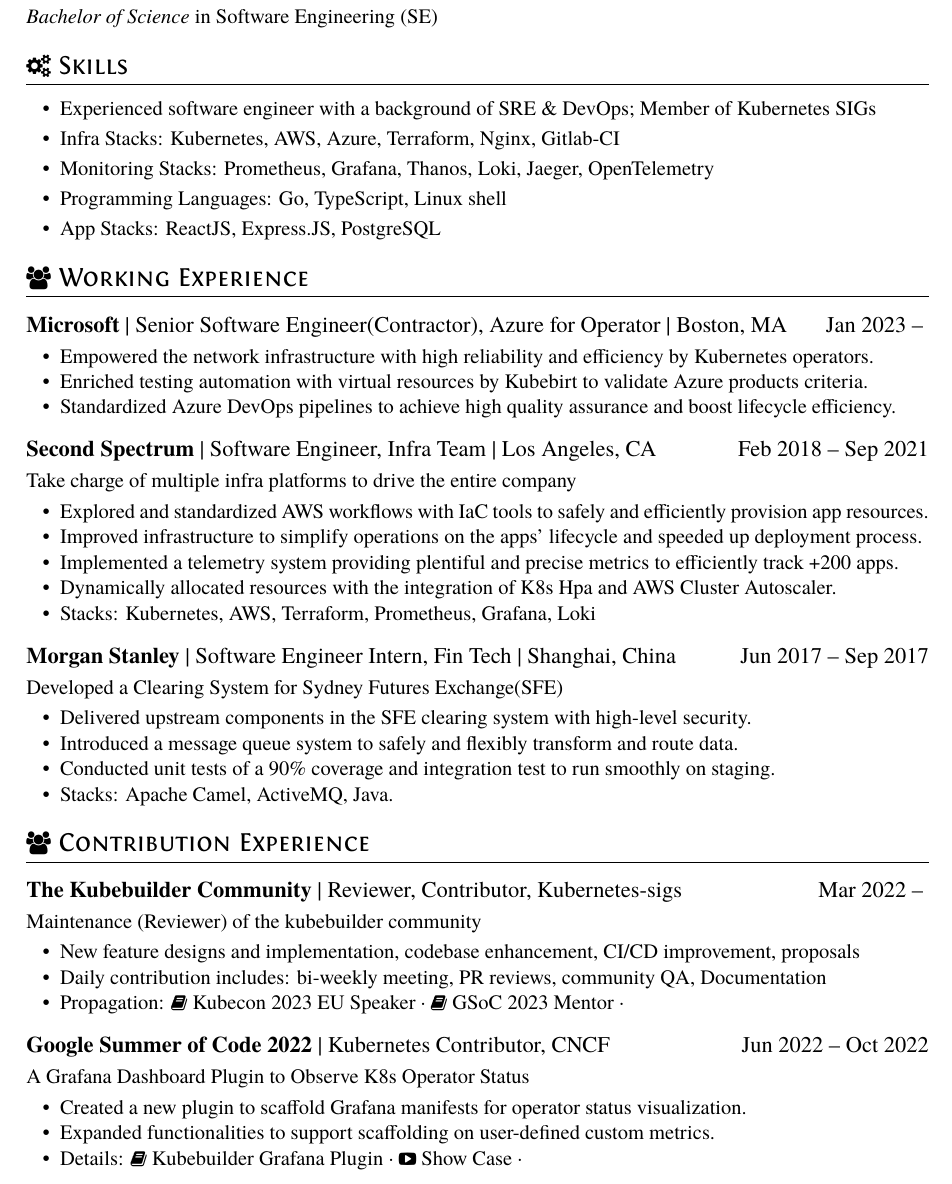
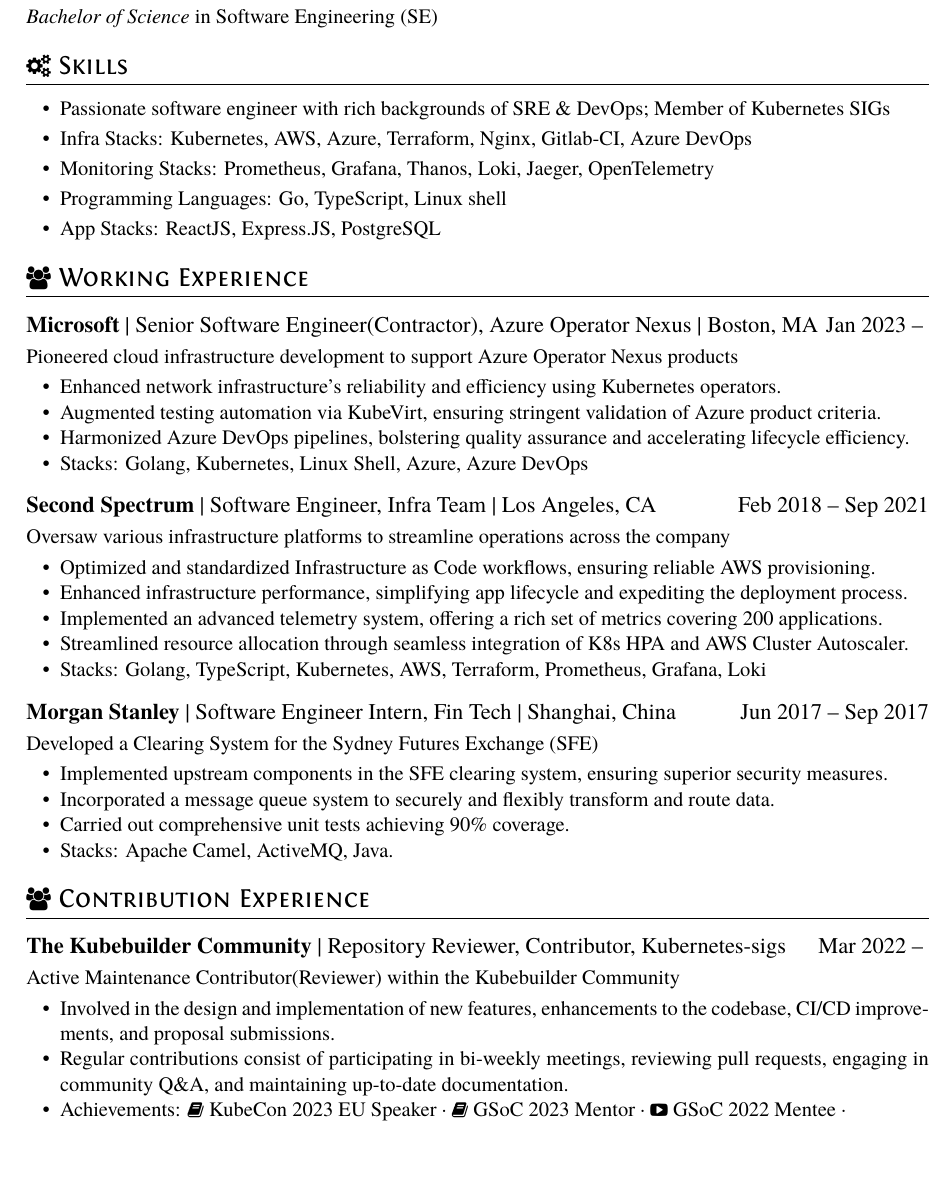
Before and after one commit to Kavinjsir/Kavinjsir, a LaTeX CV (cv/resume.tex): part of the page, cut so that both start at the same text. Compiled offline with XeLaTeX.

Commit message:
this is me

```diff
--- a/cv/resume.tex
+++ b/cv/resume.tex
@@ -21,20 +21,26 @@
 
 \section{\faCogs\ Skills}
 \begin{itemize}[parsep=0.5ex]
-  \item Experienced software engineer with a background of SRE \& DevOps; Member of Kubernetes SIGs
-  \item Infra Stacks: Kubernetes, AWS, Azure, Terraform, Nginx, Gitlab-CI
+  \item Passionate software engineer with rich backgrounds of SRE \& DevOps; Member of Kubernetes SIGs
+  \item Infra Stacks: Kubernetes, AWS, Azure, Terraform, Nginx, Gitlab-CI, Azure DevOps
   \item Monitoring Stacks: Prometheus, Grafana, Thanos, Loki, Jaeger, OpenTelemetry
   \item Programming Languages: Go, TypeScript, Linux shell
   \item App Stacks: ReactJS, Express.JS, PostgreSQL
 \end{itemize}
 
 \section{\faUsers\ Working Experience}
-\datedsubsection{\textbf{Microsoft} | Senior Software Engineer(Contractor), Azure for Operator | Boston, MA}{Jan 2023 -- }
+\datedsubsection{\textbf{Microsoft} | Senior Software Engineer(Contractor), Azure Operator Nexus | Boston, MA}{Jan 2023 -- }
 % \role{DevOps Engineer}{Infra Team}
+Pioneered cloud infrastructure development to support Azure Operator Nexus products
 \begin{itemize}
-  \item Empowered the network infrastructure with high reliability and efficiency by Kubernetes operators.
-  \item Enriched testing automation with virtual resources by Kubebirt to validate Azure products criteria.
-  \item Standardized Azure DevOps pipelines to achieve high quality assurance and boost lifecycle efficiency.
+  \item Enhanced network infrastructure's reliability and efficiency using Kubernetes operators.
+  \item Augmented testing automation via KubeVirt, ensuring stringent validation of Azure product criteria.
+  \item Harmonized Azure DevOps pipelines, bolstering quality assurance and accelerating lifecycle efficiency.
+  \item Stacks: Golang, Kubernetes, Linux Shell, Azure, Azure DevOps
+%  \item Empowered the network infrastructure with high reliability and efficiency by Kubernetes operators.
+%  \item Enriched testing automation with virtual resources by Kubebirt to validate Azure products criteria.
+%  \item Standardized Azure DevOps pipelines to achieve high quality assurance and boost lifecycle efficiency.
+%  \item Stacks: Golang, Kubernetes, Linux Shell, Azure, Azure DevOps
 % \item Created standardized Azure DevOps pipeline Docker image to support common tooling such as Golang, Helm, and linters for multiple repositories across Azure for Operators organization
 % \item Introduced Semantic Versioning for publishing Docker images for developers to better understand impact of changes
 % \item Enhanced end-to-end testing CI/CD pipeline to automatically deploy virtual infrastructure to simulate bare metal environment using bash and reusable Azure DevOps pipeline templates Explored transforming other teams' repositories for general usage across the organization for common CI/CD pipeline scenarios
@@ -43,13 +49,17 @@
 
 \datedsubsection{\textbf{Second Spectrum} | Software Engineer, Infra Team | Los Angeles, CA}{Feb 2018 -- Sep 2021}
 % \role{DevOps Engineer}{Infra Team}
-Take charge of multiple infra platforms to drive the entire company
+Oversaw various infrastructure platforms to streamline operations across the company
 \begin{itemize}
-  \item Explored and standardized AWS workflows with IaC tools to safely and efficiently provision app resources.
-  \item Improved infrastructure to simplify operations on the apps' lifecycle and speeded up deployment process.
-  \item Implemented a telemetry system providing plentiful and precise metrics to efficiently track +200 apps.
-  \item Dynamically allocated resources with the integration of K8s Hpa and AWS Cluster Autoscaler.
-  \item Stacks: Kubernetes, AWS, Terraform, Prometheus, Grafana, Loki
+%  \item Explored and standardized AWS workflows with IaC tools to safely and efficiently provision app resources.
+%  \item Improved infrastructure to simplify operations on the apps' lifecycle and speeded up deployment process.
+%  \item Implemented a telemetry system providing plentiful and precise metrics to efficiently track +200 apps.
+%  \item Dynamically allocated resources with the integration of K8s Hpa and AWS Cluster Autoscaler.
+  \item Optimized and standardized Infrastructure as Code workflows, ensuring reliable AWS provisioning.
+  \item Enhanced infrastructure performance, simplifying app lifecycle and expediting the deployment process.
+  \item Implemented an advanced telemetry system, offering a rich set of metrics covering 200 applications.
+  \item Streamlined resource allocation through seamless integration of K8s HPA and AWS Cluster Autoscaler.
+  \item Stacks: Golang, TypeScript, Kubernetes, AWS, Terraform, Prometheus, Grafana, Loki
 \end{itemize}
 
 % \datedsubsection{\textbf{Second Spectrum} | Software Engineer, App Team | Shanghai, China}{Jan 2018 -- Jan 2019}
@@ -64,39 +74,40 @@
 
 \datedsubsection{\textbf{Morgan Stanley} | Software Engineer Intern, Fin Tech | Shanghai, China}{Jun 2017 -- Sep 2017}
 % \role{Technology Intern}{Fin Tech}
-Developed a Clearing System for Sydney Futures Exchange(SFE)
+Developed a Clearing System for the Sydney Futures Exchange (SFE)
 \begin{itemize}
-  \item Delivered upstream components in the SFE clearing system with high-level security.
-  \item Introduced a message queue system to safely and flexibly transform and route data.
-  \item Conducted unit tests of a 90\% coverage and integration test to run smoothly on staging.
+  \item Implemented upstream components in the SFE clearing system, ensuring superior security measures.
+  \item Incorporated a message queue system to securely and flexibly transform and route data.
+  \item Carried out comprehensive unit tests achieving 90\% coverage.
   \item Stacks: Apache Camel, ActiveMQ, Java.
 \end{itemize}
 
 \section{\faUsers\ Contribution Experience}
 
-\datedsubsection{\textbf{The Kubebuilder Community} | Reviewer, Contributor, Kubernetes-sigs}{Mar 2022 -- }
+\datedsubsection{\textbf{The Kubebuilder Community} | Repository Reviewer, Contributor, Kubernetes-sigs}{Mar 2022 -- }
 % \role{Developer}{}
-Maintenance (Reviewer) of the kubebuilder community
+Active Maintenance Contributor(Reviewer) within the Kubebuilder Community
 \begin{itemize}
-  \item New feature designs and implementation, codebase enhancement, CI/CD improvement, proposals
-  \item Daily contribution includes: bi-weekly meeting, PR reviews, community QA, Documentation
-  \item Propagation:
-    \docs [Kubecon 2023 EU Speaker]{https://sched.co/1HyUw} \textperiodcentered\
+  \item Involved in the design and implementation of new features, enhancements to the codebase, CI/CD improvements, and proposal submissions.
+  \item Regular contributions consist of participating in bi-weekly meetings, reviewing pull requests, engaging in community Q\&A, and maintaining up-to-date documentation.
+  \item Achievements:
+    \docs [KubeCon 2023 EU Speaker]{https://sched.co/1HyUw} \textperiodcentered\
     \docs [GSoC 2023 Mentor]{https://github.com/cncf/mentoring/pull/844} \textperiodcentered\
+    \youtube[GSoC 2022 Mentee]{https://www.youtube.com/watch?v=-w\_JjcV8jXc&t=2s&ab\_channel=CamilaMacedo} \textperiodcentered\
   % \item Stacks: Go, Kubernetes
 \end{itemize}
 
-\datedsubsection{\textbf{Google Summer of Code 2022} | Kubernetes Contributor, CNCF}{Jun 2022 -- Oct 2022}
-% \role{Developer}{}
-A Grafana Dashboard Plugin to Observe K8s Operator Status
-\begin{itemize}
-  \item Created a new plugin to scaffold Grafana manifests for operator status visualization.
-  \item Expanded functionalities to support scaffolding on user-defined custom metrics.
-  % \item Stacks: Go, Grafana, Prometheus, Kubernetes.
-  \item Details:
-    \docs[Kubebuilder Grafana Plugin]{https://book.kubebuilder.io/plugins/grafana-v1-alpha.html} \textperiodcentered\
-    \youtube[Show Case]{https://www.youtube.com/watch?v=-w\_JjcV8jXc&t=2s&ab\_channel=CamilaMacedo} \textperiodcentered\
-\end{itemize}
+% \datedsubsection{\textbf{Google Summer of Code 2022} | Kubernetes Contributor, CNCF}{Jun 2022 -- Oct 2022}
+% % \role{Developer}{}
+% A Grafana Dashboard Plugin to Observe K8s Operator Status
+% \begin{itemize}
+%   \item Created a new plugin to scaffold Grafana manifests for operator status visualization.
+%   \item Expanded functionalities to support scaffolding on user-defined custom metrics.
+%   % \item Stacks: Go, Grafana, Prometheus, Kubernetes.
+%   \item Details:
+%     \docs[Kubebuilder Grafana Plugin]{https://book.kubebuilder.io/plugins/grafana-v1-alpha.html} \textperiodcentered\
+%     \youtube[Show Case]{https://www.youtube.com/watch?v=-w\_JjcV8jXc&t=2s&ab\_channel=CamilaMacedo} \textperiodcentered\
+% \end{itemize}
 
 % Reference Test
 %\datedsubsection{\textbf{Paper Title\cite{zaharia2012resilient}}}{May. 2015}
```
